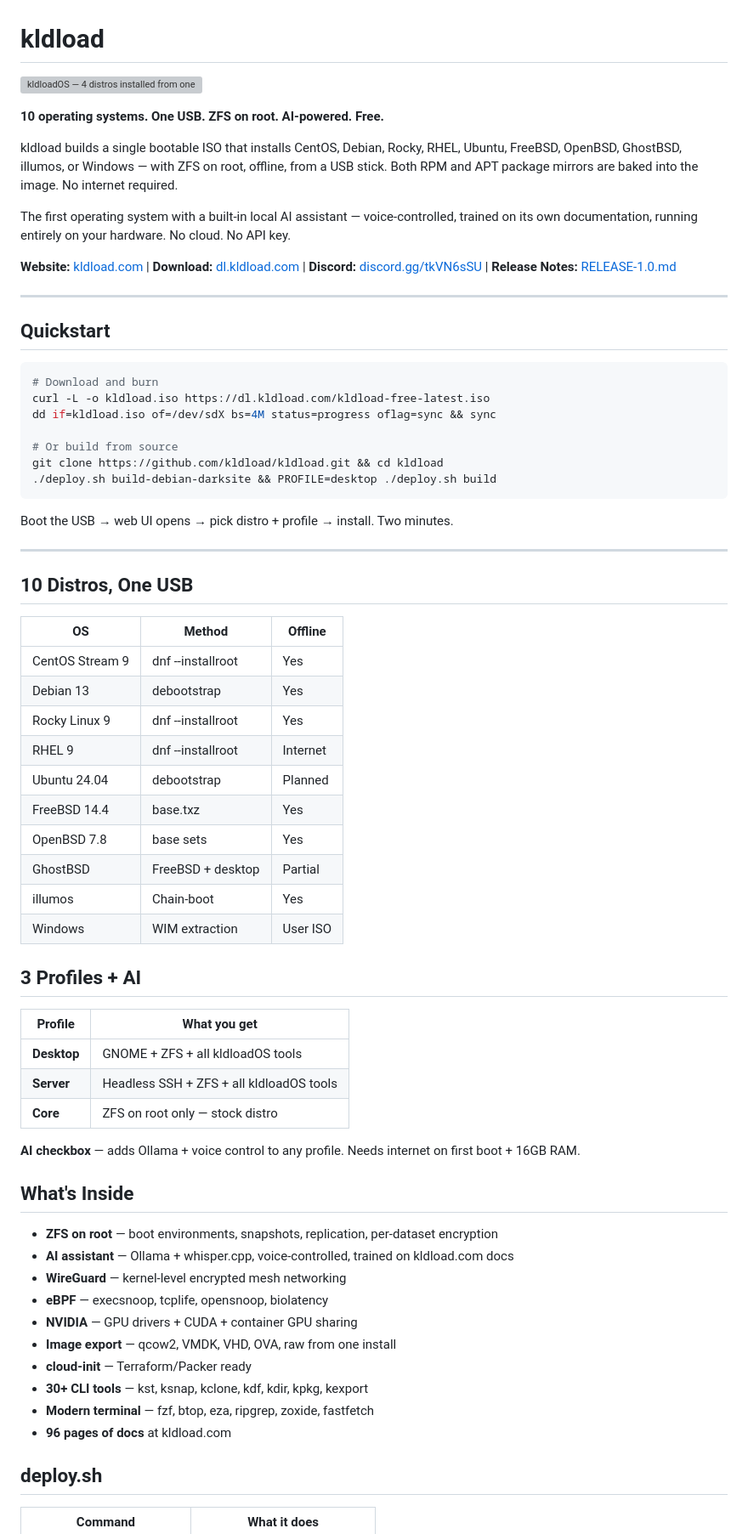
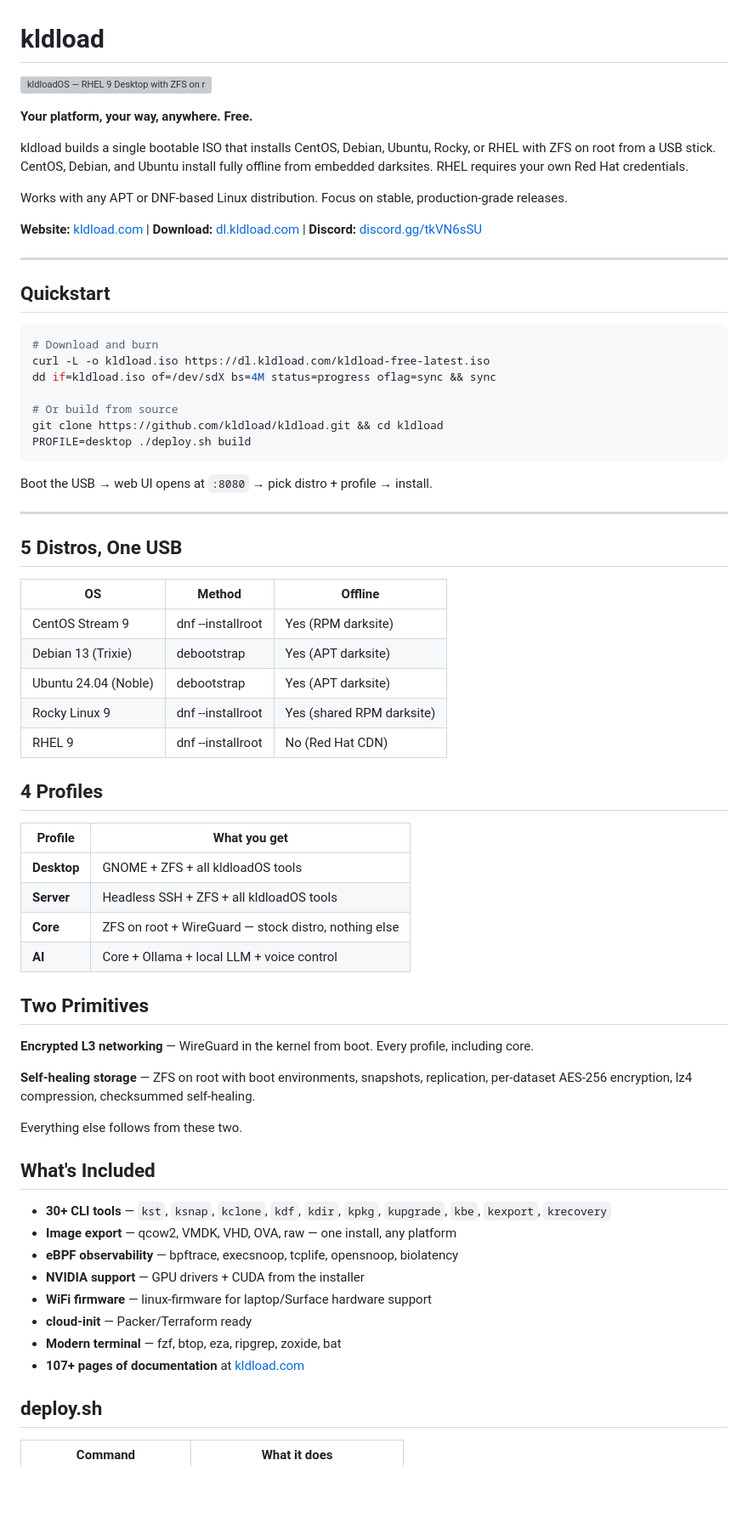
Before and after one commit to kldload/kldload, a Markdown page: README.md, the part around one of its changes. Shown at 85% size. Drawn GitHub-style; blank space fills up the shorter version; grey boxes are pictures that could not be loaded.

Commit message:
README: clean rewrite for 1.0 — 5 distros, no BSD/Windows, accurate features

````diff
--- a/README.md
+++ b/README.md
@@ -1,14 +1,14 @@
 # kldload
 
-![kldloadOS — 4 distros installed from one USB](https://kldload.com/screenshots/installed-4-distros.png)
+![kldloadOS — RHEL 9 Desktop with ZFS on root](https://kldload.com/screenshots/rhel-desktop-zfs.png)
 
-**10 operating systems. One USB. ZFS on root. AI-powered. Free.**
+**Your platform, your way, anywhere. Free.**
 
-kldload builds a single bootable ISO that installs CentOS, Debian, Rocky, RHEL, Ubuntu, FreeBSD, OpenBSD, GhostBSD, illumos, or Windows — with ZFS on root, offline, from a USB stick. Both RPM and APT package mirrors are baked into the image. No internet required.
+kldload builds a single bootable ISO that installs CentOS, Debian, Ubuntu, Rocky, or RHEL with ZFS on root from a USB stick. CentOS, Debian, and Ubuntu install fully offline from embedded darksites. RHEL requires your own Red Hat credentials.
 
-The first operating system with a built-in local AI assistant — voice-controlled, trained on its own documentation, running entirely on your hardware. No cloud. No API key.
+Works with any APT or DNF-based Linux distribution. Focus on stable, production-grade releases.
 
-**Website:** [kldload.com](https://kldload.com) | **Download:** [dl.kldload.com](https://dl.kldload.com/kldload-free-latest.iso) | **Discord:** [discord.gg/tkVN6sSU](https://discord.gg/tkVN6sSU) | **Release Notes:** [RELEASE-1.0.md](RELEASE-1.0.md)
+**Website:** [kldload.com](https://kldload.com) | **Download:** [dl.kldload.com](https://dl.kldload.com/kldload-free-latest.iso) | **Discord:** [discord.gg/tkVN6sSU](https://discord.gg/tkVN6sSU)
 
 ---
 
@@ -21,50 +21,50 @@ dd if=kldload.iso of=/dev/sdX bs=4M status=progress oflag=sync && sync
 
 # Or build from source
 git clone https://github.com/kldload/kldload.git && cd kldload
-./deploy.sh build-debian-darksite && PROFILE=desktop ./deploy.sh build
+PROFILE=desktop ./deploy.sh build
 ```
 
-Boot the USB → web UI opens → pick distro + profile → install. Two minutes.
+Boot the USB → web UI opens at `:8080` → pick distro + profile → install.
 
 ---
 
-## 10 Distros, One USB
+## 5 Distros, One USB
 
 | OS | Method | Offline |
 |---|---|---|
-| CentOS Stream 9 | dnf --installroot | Yes |
-| Debian 13 | debootstrap | Yes |
-| Rocky Linux 9 | dnf --installroot | Yes |
-| RHEL 9 | dnf --installroot | Internet |
-| Ubuntu 24.04 | debootstrap | Planned |
-| FreeBSD 14.4 | base.txz | Yes |
-| OpenBSD 7.8 | base sets | Yes |
-| GhostBSD | FreeBSD + desktop | Partial |
-| illumos | Chain-boot | Yes |
-| Windows | WIM extraction | User ISO |
+| CentOS Stream 9 | dnf --installroot | Yes (RPM darksite) |
+| Debian 13 (Trixie) | debootstrap | Yes (APT darksite) |
+| Ubuntu 24.04 (Noble) | debootstrap | Yes (APT darksite) |
+| Rocky Linux 9 | dnf --installroot | Yes (shared RPM darksite) |
+| RHEL 9 | dnf --installroot | No (Red Hat CDN) |
 
-## 3 Profiles + AI
+## 4 Profiles
 
 | Profile | What you get |
 |---|---|
 | **Desktop** | GNOME + ZFS + all kldloadOS tools |
 | **Server** | Headless SSH + ZFS + all kldloadOS tools |
-| **Core** | ZFS on root only — stock distro |
+| **Core** | ZFS on root + WireGuard — stock distro, nothing else |
+| **AI** | Core + Ollama + local LLM + voice control |
 
-**AI checkbox** — adds Ollama + voice control to any profile. Needs internet on first boot + 16GB RAM.
+## Two Primitives
 
-## What's Inside
+**Encrypted L3 networking** — WireGuard in the kernel from boot. Every profile, including core.
 
-- **ZFS on root** — boot environments, snapshots, replication, per-dataset encryption
-- **AI assistant** — Ollama + whisper.cpp, voice-controlled, trained on kldload.com docs
-- **WireGuard** — kernel-level encrypted mesh networking
-- **eBPF** — execsnoop, tcplife, opensnoop, biolatency
-- **NVIDIA** — GPU drivers + CUDA + container GPU sharing
-- **Image export** — qcow2, VMDK, VHD, OVA, raw from one install
-- **cloud-init** — Terraform/Packer ready
-- **30+ CLI tools** — kst, ksnap, kclone, kdf, kdir, kpkg, kexport
-- **Modern terminal** — fzf, btop, eza, ripgrep, zoxide, fastfetch
-- **96 pages of docs** at kldload.com
+**Self-healing storage** — ZFS on root with boot environments, snapshots, replication, per-dataset AES-256 encryption, lz4 compression, checksummed self-healing.
+
+Everything else follows from these two.
+
+## What's Included
+
+- **30+ CLI tools** — `kst`, `ksnap`, `kclone`, `kdf`, `kdir`, `kpkg`, `kupgrade`, `kbe`, `kexport`, `krecovery`
+- **Image export** — qcow2, VMDK, VHD, OVA, raw — one install, any platform
+- **eBPF observability** — bpftrace, execsnoop, tcplife, opensnoop, biolatency
+- **NVIDIA support** — GPU drivers + CUDA from the installer
+- **WiFi firmware** — linux-firmware for laptop/Surface hardware support
+- **cloud-init** — Packer/Terraform ready
+- **Modern terminal** — fzf, btop, eza, ripgrep, zoxide, bat
+- **107+ pages of documentation** at [kldload.com](https://kldload.com)
 
 ## deploy.sh
 
````
Also changed, not shown: other parts of README.md (+6 -8 lines).
